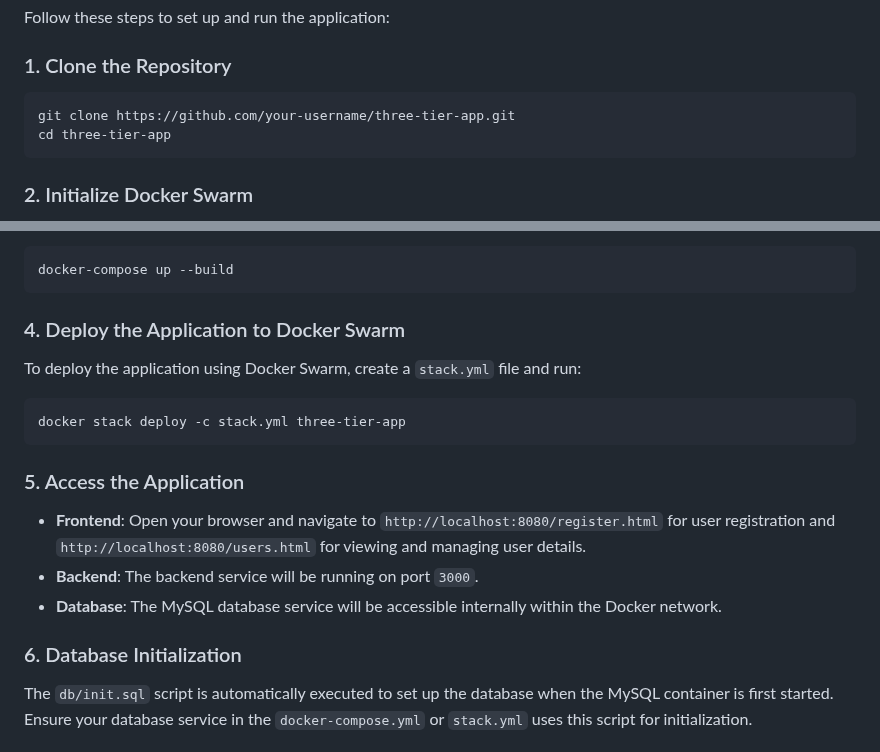
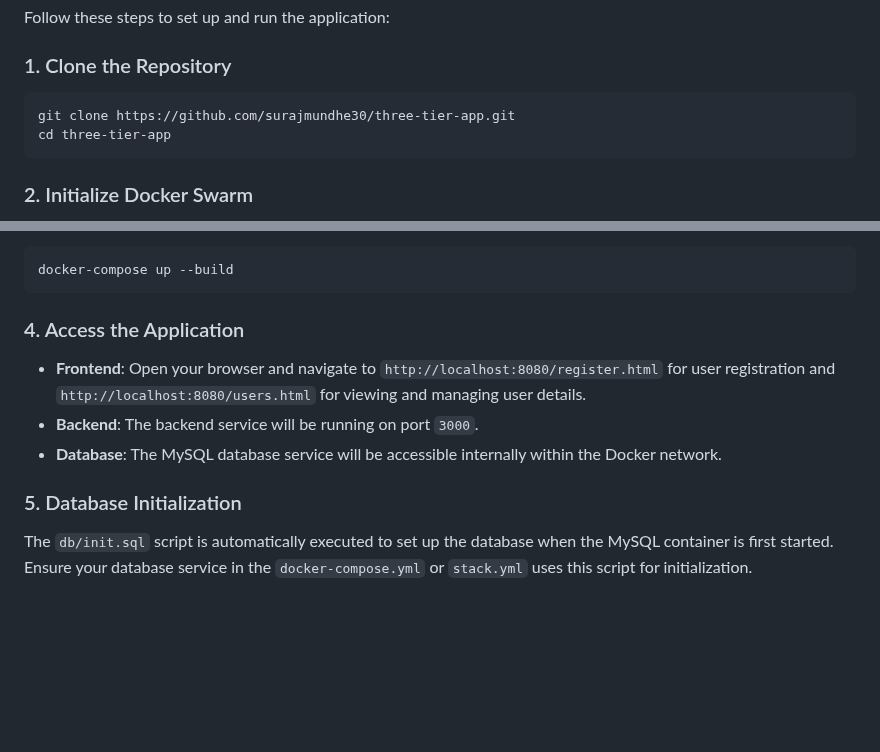
Before and after one commit to surajmundhe30/three-tier-app, a Markdown page: README.md, 2 parts joined by grey strips. Drawn GitHub-style; blank space fills up the shorter version.

````diff
--- a/README.md
+++ b/README.md
@@ -37,7 +37,7 @@ Follow these steps to set up and run the application:
 ### 1. Clone the Repository
 
 ```bash
-git clone https://github.com/your-username/three-tier-app.git
+git clone https://github.com/surajmundhe30/three-tier-app.git
 cd three-tier-app
 ```
 
@@ -57,21 +57,13 @@ Use Docker Compose to build and start the services locally:
 docker-compose up --build
 ```
 
-### 4. Deploy the Application to Docker Swarm
-
-To deploy the application using Docker Swarm, create a `stack.yml` file and run:
-
-```bash
-docker stack deploy -c stack.yml three-tier-app
-```
-
-### 5. Access the Application
+### 4. Access the Application
 
 - **Frontend**: Open your browser and navigate to `http://localhost:8080/register.html` for user registration and `http://localhost:8080/users.html` for viewing and managing user details.
 - **Backend**: The backend service will be running on port `3000`.
 - **Database**: The MySQL database service will be accessible internally within the Docker network.
 
-### 6. Database Initialization
+### 5. Database Initialization
 
 The `db/init.sql` script is automatically executed to set up the database when the MySQL container is first started. Ensure your database service in the `docker-compose.yml` or `stack.yml` uses this script for initialization.
 
````
